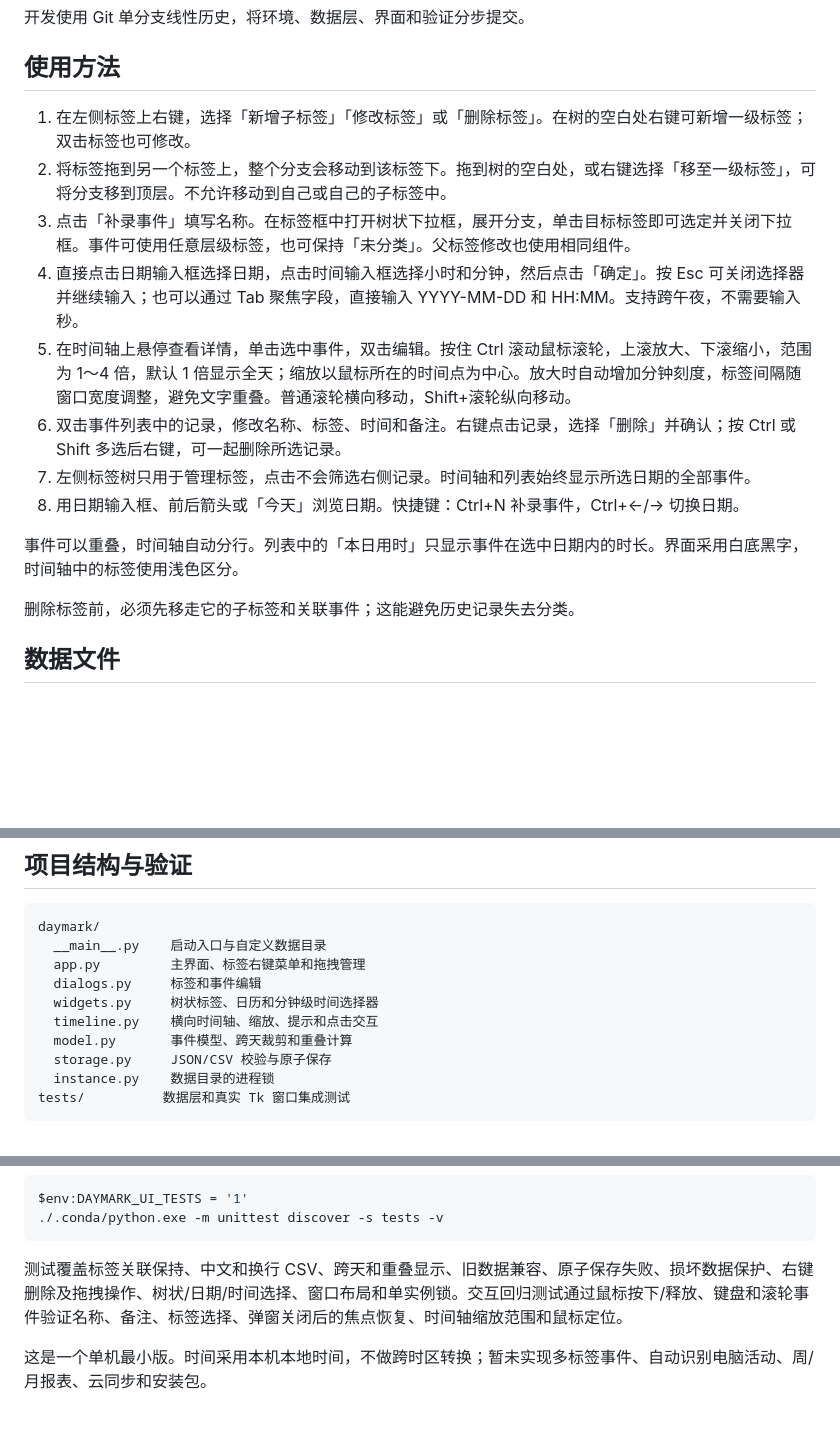
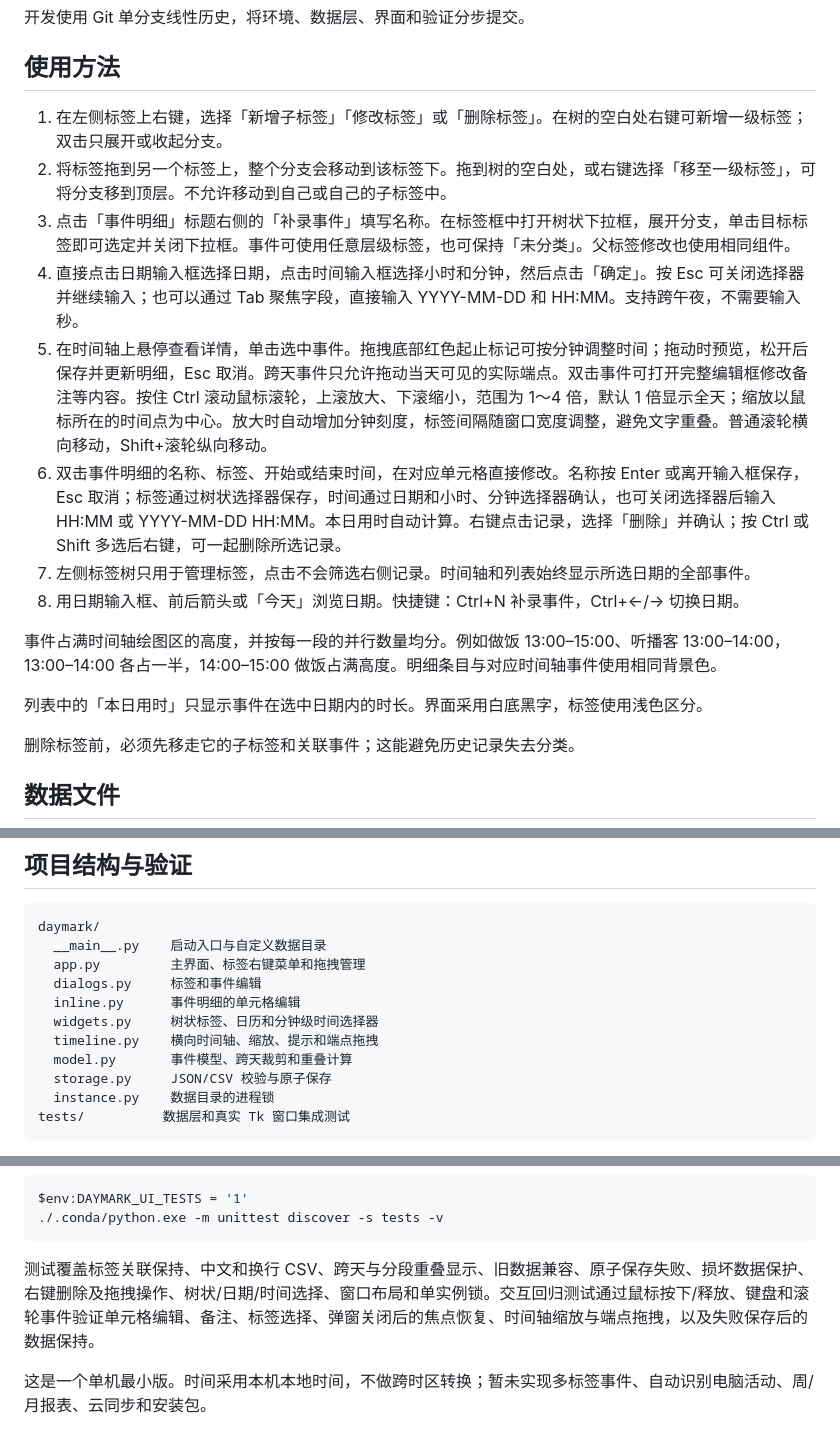
Before and after one commit to IthaiT/Daymark, a Markdown page: README.md, 3 parts joined by grey strips. Rendered like a GitHub page; blank space fills up the shorter version.

Commit message:
docs: describe timeline resizing and inline event editing

````diff
--- a/README.md
+++ b/README.md
@@ -35,16 +35,18 @@ Windows 上可以双击 `start.cmd` 打开软件；或者在 PowerShell 中运
 
 ## 使用方法
 
-1. 在左侧标签上右键，选择「新增子标签」「修改标签」或「删除标签」。在树的空白处右键可新增一级标签；双击标签也可修改。
+1. 在左侧标签上右键，选择「新增子标签」「修改标签」或「删除标签」。在树的空白处右键可新增一级标签；双击只展开或收起分支。
 2. 将标签拖到另一个标签上，整个分支会移动到该标签下。拖到树的空白处，或右键选择「移至一级标签」，可将分支移到顶层。不允许移动到自己或自己的子标签中。
-3. 点击「补录事件」填写名称。在标签框中打开树状下拉框，展开分支，单击目标标签即可选定并关闭下拉框。事件可使用任意层级标签，也可保持「未分类」。父标签修改也使用相同组件。
+3. 点击「事件明细」标题右侧的「补录事件」填写名称。在标签框中打开树状下拉框，展开分支，单击目标标签即可选定并关闭下拉框。事件可使用任意层级标签，也可保持「未分类」。父标签修改也使用相同组件。
 4. 直接点击日期输入框选择日期，点击时间输入框选择小时和分钟，然后点击「确定」。按 Esc 可关闭选择器并继续输入；也可以通过 Tab 聚焦字段，直接输入 YYYY-MM-DD 和 HH:MM。支持跨午夜，不需要输入秒。
-5. 在时间轴上悬停查看详情，单击选中事件，双击编辑。按住 Ctrl 滚动鼠标滚轮，上滚放大、下滚缩小，范围为 1～4 倍，默认 1 倍显示全天；缩放以鼠标所在的时间点为中心。放大时自动增加分钟刻度，标签间隔随窗口宽度调整，避免文字重叠。普通滚轮横向移动，Shift+滚轮纵向移动。
-6. 双击事件列表中的记录，修改名称、标签、时间和备注。右键点击记录，选择「删除」并确认；按 Ctrl 或 Shift 多选后右键，可一起删除所选记录。
+5. 在时间轴上悬停查看详情，单击选中事件。拖拽底部红色起止标记可按分钟调整时间；拖动时预览，松开后保存并更新明细，Esc 取消。跨天事件只允许拖动当天可见的实际端点。双击事件可打开完整编辑框修改备注等内容。按住 Ctrl 滚动鼠标滚轮，上滚放大、下滚缩小，范围为 1～4 倍，默认 1 倍显示全天；缩放以鼠标所在的时间点为中心。放大时自动增加分钟刻度，标签间隔随窗口宽度调整，避免文字重叠。普通滚轮横向移动，Shift+滚轮纵向移动。
+6. 双击事件明细的名称、标签、开始或结束时间，在对应单元格直接修改。名称按 Enter 或离开输入框保存，Esc 取消；标签通过树状选择器保存，时间通过日期和小时、分钟选择器确认，也可关闭选择器后输入 HH:MM 或 YYYY-MM-DD HH:MM。本日用时自动计算。右键点击记录，选择「删除」并确认；按 Ctrl 或 Shift 多选后右键，可一起删除所选记录。
 7. 左侧标签树只用于管理标签，点击不会筛选右侧记录。时间轴和列表始终显示所选日期的全部事件。
 8. 用日期输入框、前后箭头或「今天」浏览日期。快捷键：Ctrl+N 补录事件，Ctrl+←/→ 切换日期。
 
-事件可以重叠，时间轴自动分行。列表中的「本日用时」只显示事件在选中日期内的时长。界面采用白底黑字，时间轴中的标签使用浅色区分。
+事件占满时间轴绘图区的高度，并按每一段的并行数量均分。例如做饭 13:00–15:00、听播客 13:00–14:00，13:00–14:00 各占一半，14:00–15:00 做饭占满高度。明细条目与对应时间轴事件使用相同背景色。
+
+列表中的「本日用时」只显示事件在选中日期内的时长。界面采用白底黑字，标签使用浅色区分。
 
 删除标签前，必须先移走它的子标签和关联事件；这能避免历史记录失去分类。
 
@@ -90,8 +92,9 @@ daymark/
   __main__.py    启动入口与自定义数据目录
   app.py         主界面、标签右键菜单和拖拽管理
   dialogs.py     标签和事件编辑
+  inline.py      事件明细的单元格编辑
   widgets.py     树状标签、日历和分钟级时间选择器
-  timeline.py    横向时间轴、缩放、提示和点击交互
+  timeline.py    横向时间轴、缩放、提示和端点拖拽
   model.py       事件模型、跨天裁剪和重叠计算
   storage.py     JSON/CSV 校验与原子保存
   instance.py    数据目录的进程锁
@@ -111,6 +114,6 @@ $env:DAYMARK_UI_TESTS = '1'
 ./.conda/python.exe -m unittest discover -s tests -v
 ```
 
-测试覆盖标签关联保持、中文和换行 CSV、跨天和重叠显示、旧数据兼容、原子保存失败、损坏数据保护、右键删除及拖拽操作、树状/日期/时间选择、窗口布局和单实例锁。交互回归测试通过鼠标按下/释放、键盘和滚轮事件验证名称、备注、标签选择、弹窗关闭后的焦点恢复、时间轴缩放范围和鼠标定位。
+测试覆盖标签关联保持、中文和换行 CSV、跨天与分段重叠显示、旧数据兼容、原子保存失败、损坏数据保护、右键删除及拖拽操作、树状/日期/时间选择、窗口布局和单实例锁。交互回归测试通过鼠标按下/释放、键盘和滚轮事件验证单元格编辑、备注、标签选择、弹窗关闭后的焦点恢复、时间轴缩放与端点拖拽，以及失败保存后的数据保持。
 
 这是一个单机最小版。时间采用本机本地时间，不做跨时区转换；暂未实现多标签事件、自动识别电脑活动、周/月报表、云同步和安装包。
````
Also changed, not shown: AGENTS.md (+2 -2 lines).
